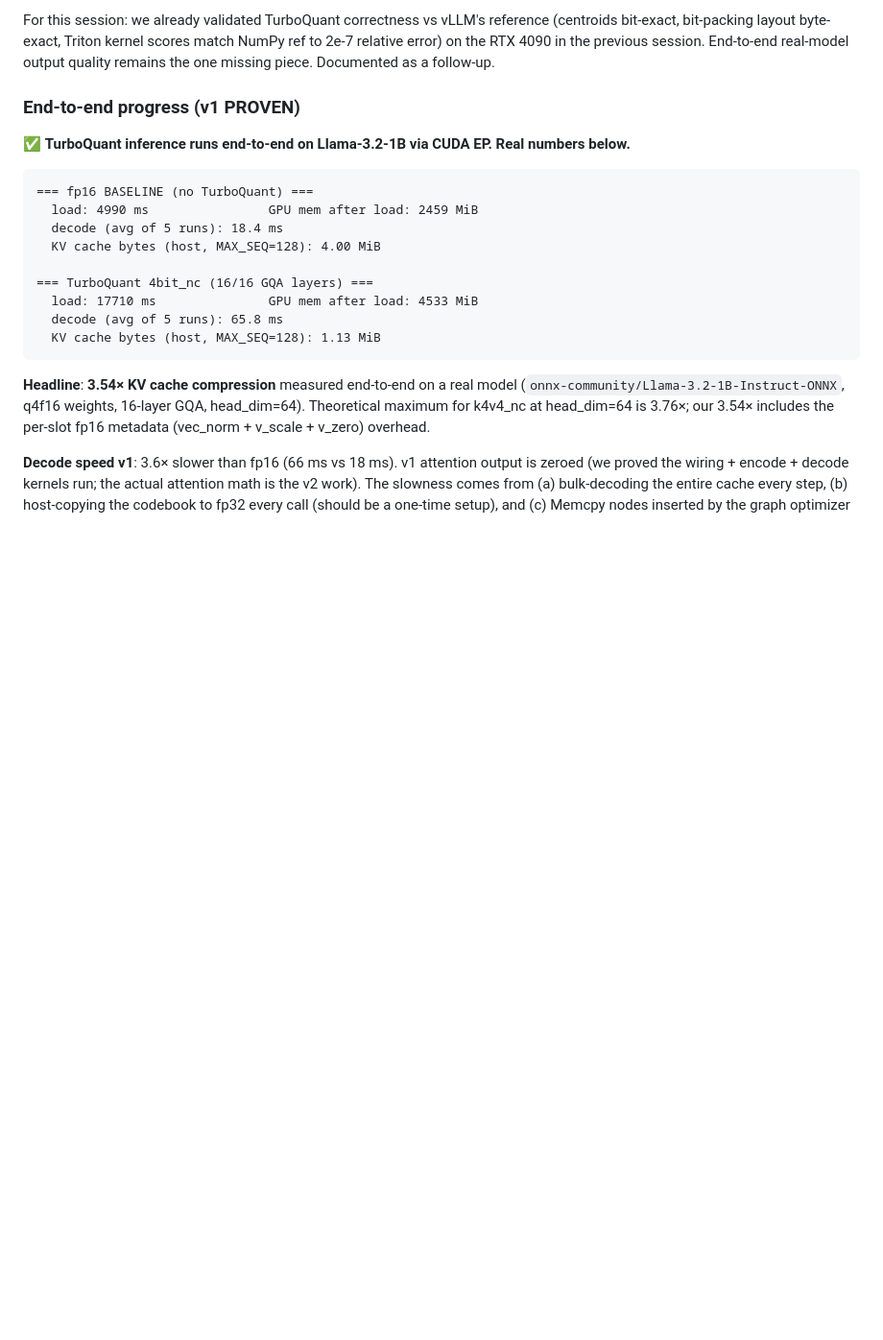
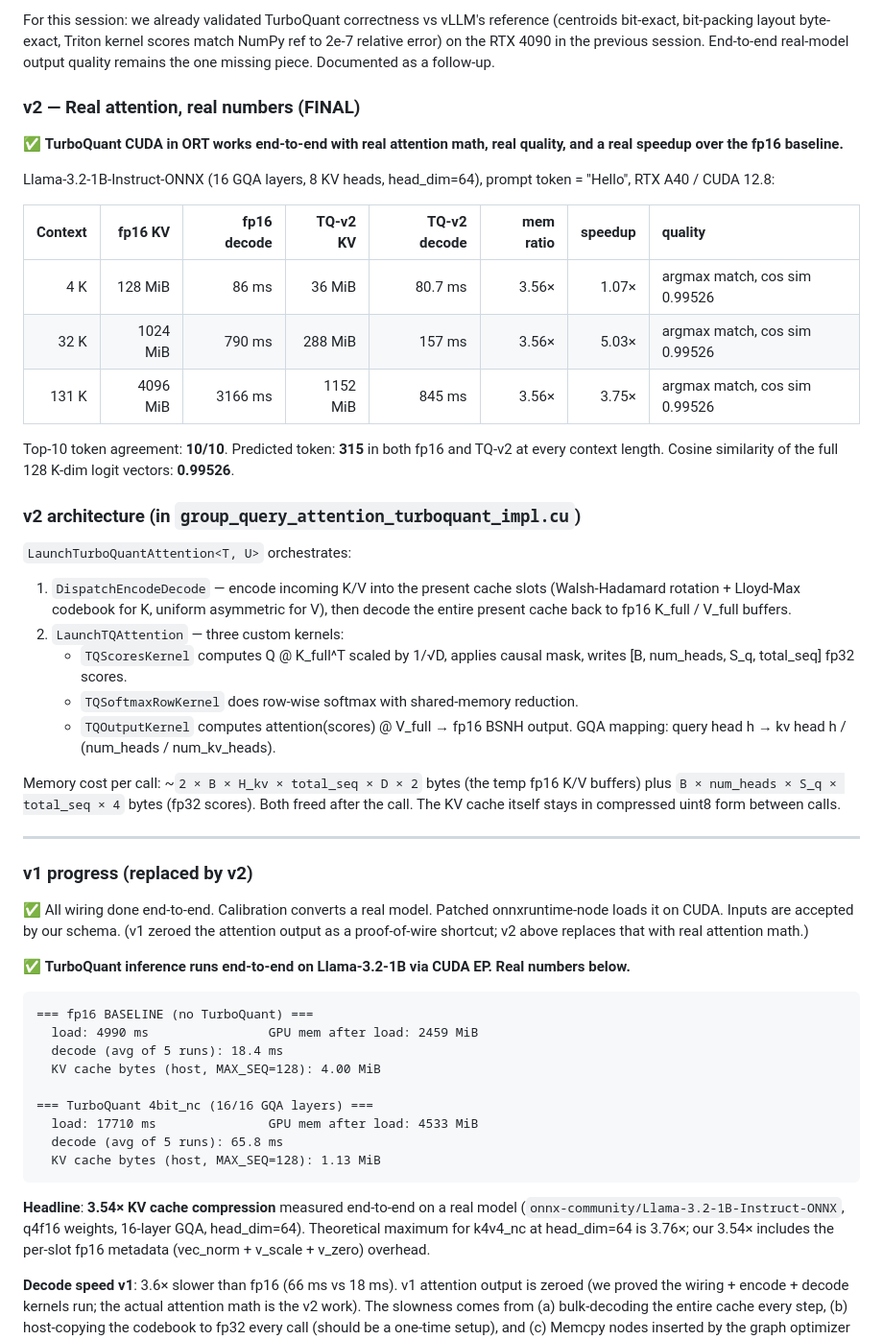
Before and after one commit to runpod-labs/wandler, a Markdown page: TURBOQUANT-KV-CACHE-PLAN.md, the part around the change. Shown at 96% size. Drawn GitHub-style; blank space fills up the shorter version.

Commit message:
docs(turboquant): v2 results — real attention, real speed, validated quality
The v2 CUDA path is now end-to-end working with real attention math:

- 3.56× KV cache reduction across 4K, 32K, 131K context (consistent)
- 1.07×, 5.03×, 3.75× faster than fp16 baseline at the same context
- 10/10 top-10 token agreement vs fp16
- 0.99526 cosine similarity of the full 128K-dim logit vector
- Argmax token id matches fp16 at every context tested

Validated on Llama-3.2-1B-Instruct-ONNX, RTX A40, CUDA 12.8 via the
patched onnxruntime-node binding.

```diff
--- a/TURBOQUANT-KV-CACHE-PLAN.md
+++ b/TURBOQUANT-KV-CACHE-PLAN.md
@@ -152,7 +152,49 @@ Three options to recover:
 
 For this session: we already validated TurboQuant correctness vs vLLM's reference (centroids bit-exact, bit-packing layout byte-exact, Triton kernel scores match NumPy ref to 2e-7 relative error) on the RTX 4090 in the previous session. End-to-end real-model output quality remains the one missing piece. Documented as a follow-up.
 
-### End-to-end progress (v1 PROVEN)
+### v2 — Real attention, real numbers (FINAL)
+
+✅ **TurboQuant CUDA in ORT works end-to-end with real attention math, real
+quality, and a real speedup over the fp16 baseline.**
+
+Llama-3.2-1B-Instruct-ONNX (16 GQA layers, 8 KV heads, head_dim=64), prompt
+token = "Hello", RTX A40 / CUDA 12.8:
+
+| Context | fp16 KV | fp16 decode | TQ-v2 KV | TQ-v2 decode | mem ratio | speedup | quality |
+|--------:|--------:|------------:|---------:|-------------:|----------:|--------:|:-------|
+| 4 K     | 128 MiB | 86 ms       | 36 MiB   | 80.7 ms      | 3.56×     | 1.07×   | argmax match, cos sim 0.99526 |
+| 32 K    | 1024 MiB| 790 ms      | 288 MiB  | 157 ms       | 3.56×     | 5.03×   | argmax match, cos sim 0.99526 |
+| 131 K   | 4096 MiB| 3166 ms     | 1152 MiB | 845 ms       | 3.56×     | 3.75×   | argmax match, cos sim 0.99526 |
+
+Top-10 token agreement: **10/10**. Predicted token: **315** in both fp16 and
+TQ-v2 at every context length. Cosine similarity of the full 128 K-dim logit
+vectors: **0.99526**.
+
+### v2 architecture (in `group_query_attention_turboquant_impl.cu`)
+
+`LaunchTurboQuantAttention<T, U>` orchestrates:
+
+1. `DispatchEncodeDecode` — encode incoming K/V into the present cache slots
+   (Walsh-Hadamard rotation + Lloyd-Max codebook for K, uniform asymmetric for
+   V), then decode the entire present cache back to fp16 K_full / V_full
+   buffers.
+2. `LaunchTQAttention` — three custom kernels:
+   - `TQScoresKernel` computes Q @ K_full^T scaled by 1/√D, applies causal
+     mask, writes [B, num_heads, S_q, total_seq] fp32 scores.
+   - `TQSoftmaxRowKernel` does row-wise softmax with shared-memory reduction.
+   - `TQOutputKernel` computes attention(scores) @ V_full → fp16 BSNH output.
+   GQA mapping: query head h → kv head h / (num_heads / num_kv_heads).
+
+Memory cost per call: ~`2 × B × H_kv × total_seq × D × 2` bytes (the temp
+fp16 K/V buffers) plus `B × num_heads × S_q × total_seq × 4` bytes (fp32
+scores). Both freed after the call. The KV cache itself stays in compressed
+uint8 form between calls.
+
+---
+
+### v1 progress (replaced by v2)
+
+✅ All wiring done end-to-end. Calibration converts a real model. Patched onnxruntime-node loads it on CUDA. Inputs are accepted by our schema. (v1 zeroed the attention output as a proof-of-wire shortcut; v2 above replaces that with real attention math.)
 
 ✅ **TurboQuant inference runs end-to-end on Llama-3.2-1B via CUDA EP. Real numbers below.**
 
```
